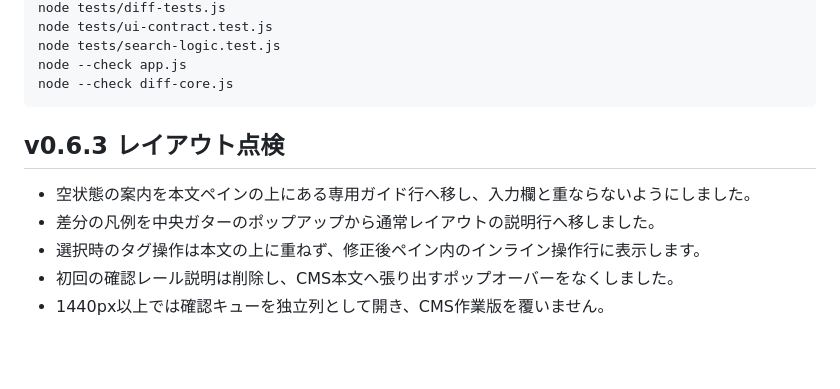
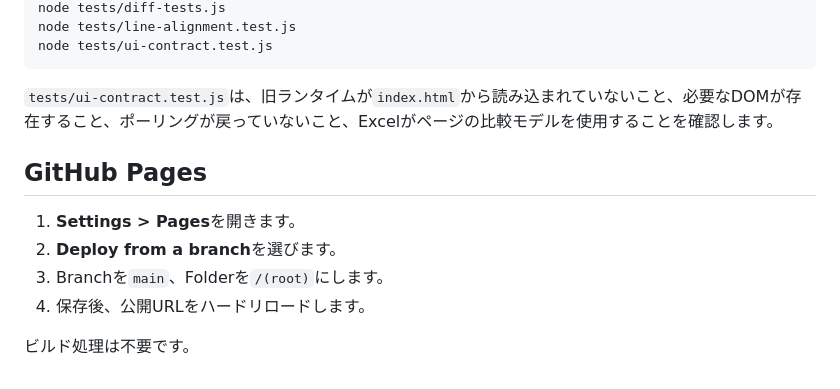
Before and after one commit to silovar-uk/diff, a Markdown page: README.md, the part around one of its changes. Rendered like a GitHub page; blank space fills up the shorter version.

````diff
--- a/README.md
+++ b/README.md
@@ -126,15 +109,15 @@ v0.6.6は、CMSのHTMLタグに振り回されず、本文の変更をdifff型
 node tests/diff-tests.js
+node tests/line-alignment.test.js
 node tests/ui-contract.test.js
-node tests/search-logic.test.js
-node --check app.js
-node --check diff-core.js
 ```
 
+`tests/ui-contract.test.js`は、旧ランタイムが`index.html`から読み込まれていないこと、必要なDOMが存在すること、ポーリングが戻っていないこと、Excelがページの比較モデルを使用することを確認します。
 
-## v0.6.3 レイアウト点検
+## GitHub Pages
 
-- 空状態の案内を本文ペインの上にある専用ガイド行へ移し、入力欄と重ならないようにしました。
-- 差分の凡例を中央ガターのポップアップから通常レイアウトの説明行へ移しました。
-- 選択時のタグ操作は本文の上に重ねず、修正後ペイン内のインライン操作行に表示します。
-- 初回の確認レール説明は削除し、CMS本文へ張り出すポップオーバーをなくしました。
-- 1440px以上では確認キューを独立列として開き、CMS作業版を覆いません。
+1. **Settings > Pages**を開きます。
+2. **Deploy from a branch**を選びます。
+3. Branchを`main`、Folderを`/(root)`にします。
+4. 保存後、公開URLをハードリロードします。
+
+ビルド処理は不要です。
````
Also changed, not shown: other parts of README.md (+84 -101 lines).
